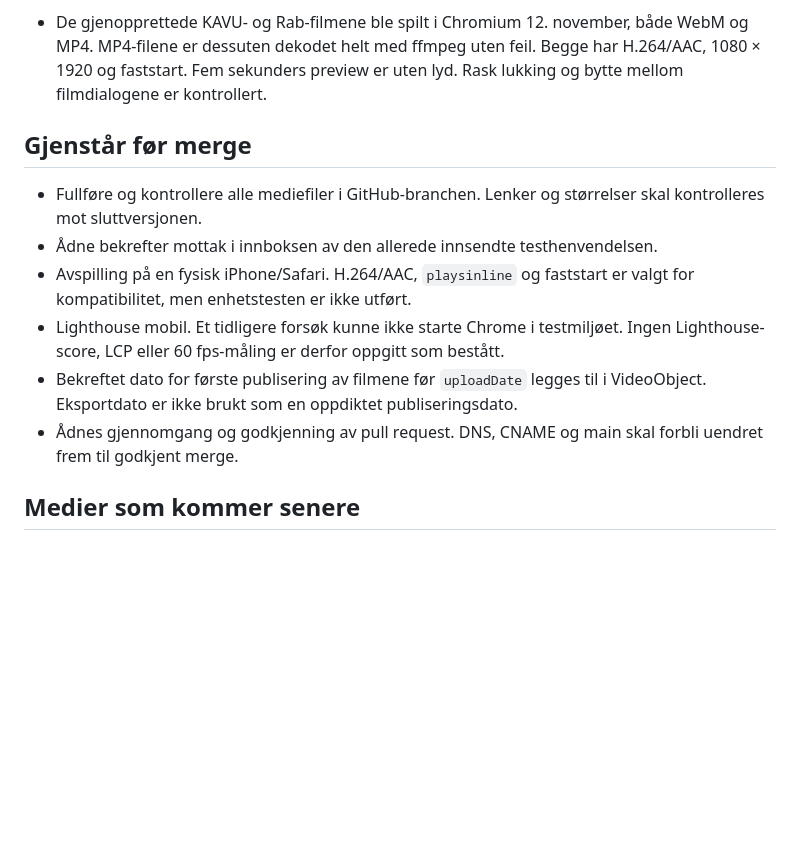
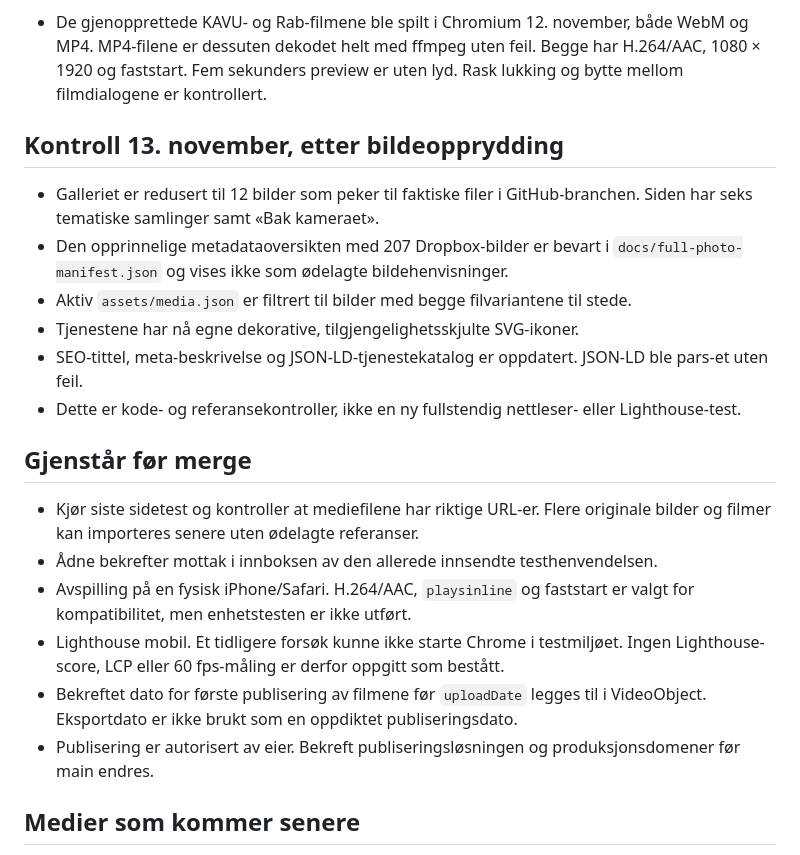
Before and after one commit to aadne100/nordenconsulting, a Markdown page: docs/verification.md, the part around the change. Rendered like a GitHub page; blank space fills up the shorter version.

Commit message:
Document verified staged gallery and release conditions

```diff
--- a/docs/verification.md
+++ b/docs/verification.md
@@ -18,14 +18,23 @@ Oppdatert 13. november 2026. Dette er en testlogg, ikke en påstand om at alt er
 - Én reell testhenvendelse ble sendt 12. november til det eksisterende Formspree-endepunktet. Tjenesten godtok innsendingen, siden viste bekreftelse og tømte feltene. Navn: «Teknisk test av Norden-nettsiden». Emne: «Ny henvendelse fra Norden Consulting». Innholdet var tydelig merket som teknisk test uten bestilling. Mottak i innboksen er ikke bekreftet. Ikke send en ny test bare for å gjenskape dokumentasjonen.
 - De gjenopprettede KAVU- og Rab-filmene ble spilt i Chromium 12. november, både WebM og MP4. MP4-filene er dessuten dekodet helt med ffmpeg uten feil. Begge har H.264/AAC, 1080 × 1920 og faststart. Fem sekunders preview er uten lyd. Rask lukking og bytte mellom filmdialogene er kontrollert.
 
+## Kontroll 13. november, etter bildeopprydding
+
+- Galleriet er redusert til 12 bilder som peker til faktiske filer i GitHub-branchen. Siden har seks tematiske samlinger samt «Bak kameraet».
+- Den opprinnelige metadataoversikten med 207 Dropbox-bilder er bevart i `docs/full-photo-manifest.json` og vises ikke som ødelagte bildehenvisninger.
+- Aktiv `assets/media.json` er filtrert til bilder med begge filvariantene til stede.
+- Tjenestene har nå egne dekorative, tilgjengelighetsskjulte SVG-ikoner.
+- SEO-tittel, meta-beskrivelse og JSON-LD-tjenestekatalog er oppdatert. JSON-LD ble pars-et uten feil.
+- Dette er kode- og referansekontroller, ikke en ny fullstendig nettleser- eller Lighthouse-test.
+
 ## Gjenstår før merge
 
-- Fullføre og kontrollere alle mediefiler i GitHub-branchen. Lenker og størrelser skal kontrolleres mot sluttversjonen.
+- Kjør siste sidetest og kontroller at mediefilene har riktige URL-er. Flere originale bilder og filmer kan importeres senere uten ødelagte referanser.
 - Ådne bekrefter mottak i innboksen av den allerede innsendte testhenvendelsen.
 - Avspilling på en fysisk iPhone/Safari. H.264/AAC, `playsinline` og faststart er valgt for kompatibilitet, men enhetstesten er ikke utført.
 - Lighthouse mobil. Et tidligere forsøk kunne ikke starte Chrome i testmiljøet. Ingen Lighthouse-score, LCP eller 60 fps-måling er derfor oppgitt som bestått.
 - Bekreftet dato for første publisering av filmene før `uploadDate` legges til i VideoObject. Eksportdato er ikke brukt som en oppdiktet publiseringsdato.
-- Ådnes gjennomgang og godkjenning av pull request. DNS, CNAME og main skal forbli uendret frem til godkjent merge.
+- Publisering er autorisert av eier. Bekreft publiseringsløsningen og produksjonsdomener før main endres.
 
 ## Medier som kommer senere
 
```
